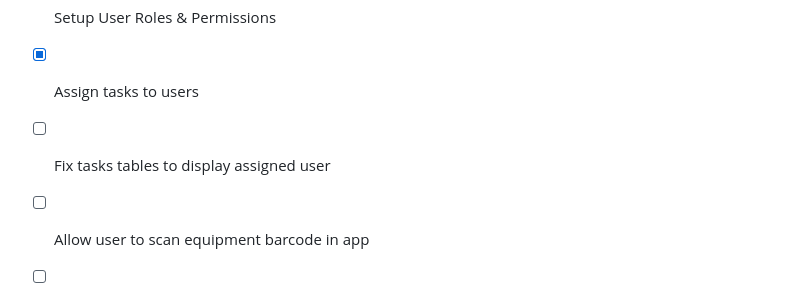
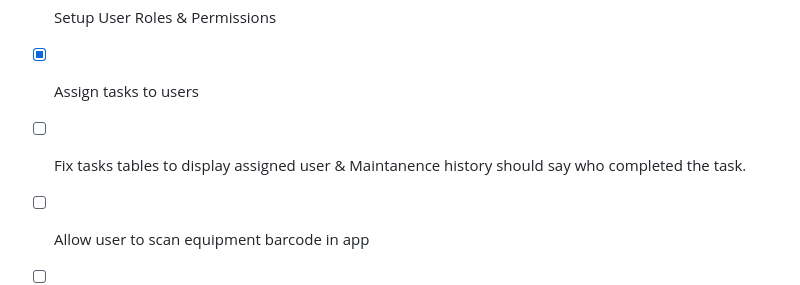
Before and after one commit to jdrevnyak/Tract, a Markdown page: readme.md, the part around the change. Drawn GitHub-style.

Commit message:
updated todos

```diff
--- a/readme.md
+++ b/readme.md
@@ -84,7 +84,7 @@ _For more examples, please refer to the [Documentation](https://example.com)_
 - [x] Implement maintenance history for each piece of equipment.
 - [x] Setup User Roles & Permissions
 - [x] Assign tasks to users
-- [ ] Fix tasks tables to display assigned user
+- [ ] Fix tasks tables to display assigned user & Maintanence history should say who completed the task.
 - [ ] Allow user to scan equipment barcode in app
 - [ ] If machine is down highlight in light red
 - [ ] Filter tables
```
